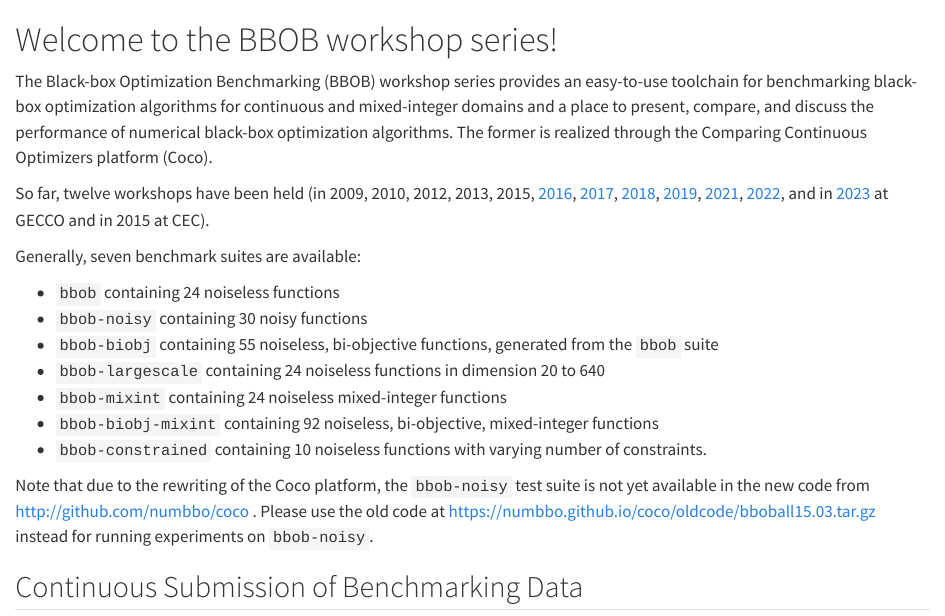
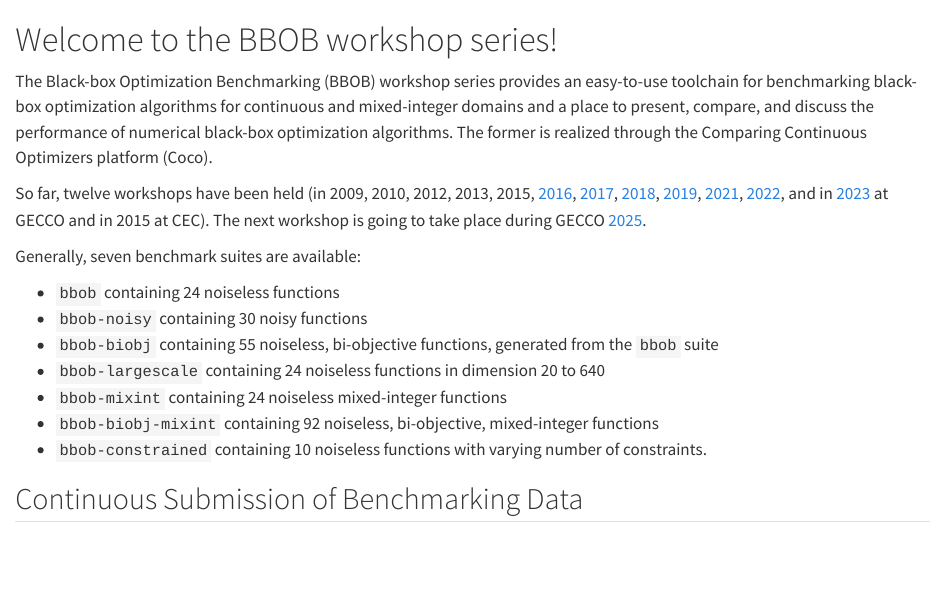
Before and after one commit to numbbo/workshops, a Quarto document (index.qmd): the page in a window 1100 px wide, from its top. Rendered offline with R 4.5, knitr and Pandoc in place of Quarto, with nearby package versions.

Commit message:
added missing changes as well

```diff
--- a/_quarto.yml
+++ b/_quarto.yml
@@ -42,6 +42,8 @@
     contents:
       - text: "Home"
         href: index.qmd
+      - text: "BBOB-2025"
+        href: bbob2025.qmd
       - text: "BBOB-2023"
         href: bbob2023.qmd
       - text: "BBOB-2022"
--- a/index.qmd
+++ b/index.qmd
@@ -11,7 +11,8 @@
 2015, [2016](bbob2016.html), [2017](bbob2017.html),
 [2018](bbob2018.html), [2019](bbob2019.html),
 [2021](bbob2021.html), [2022](bbob2022.html), and in
-[2023](bbob2023.html) at GECCO and in 2015 at CEC).
+[2023](bbob2023.html) at GECCO and in 2015 at CEC). The next workshop
+is going to take place during GECCO [2025](bbob2025.html).
 
 
 Generally, seven benchmark suites are available:
@@ -28,11 +29,6 @@
 -   `bbob-constrained` containing 10 noiseless functions with varying
     number of constraints.
 
-Note that due to the rewriting of the Coco platform, the `bbob-noisy`
-test suite is not yet available in the new code from
-<http://github.com/numbbo/coco> . Please use the old code at
-<https://numbbo.github.io/coco/oldcode/bboball15.03.tar.gz> instead for
-running experiments on `bbob-noisy`.
 
 ## Continuous Submission of Benchmarking Data
 
```
